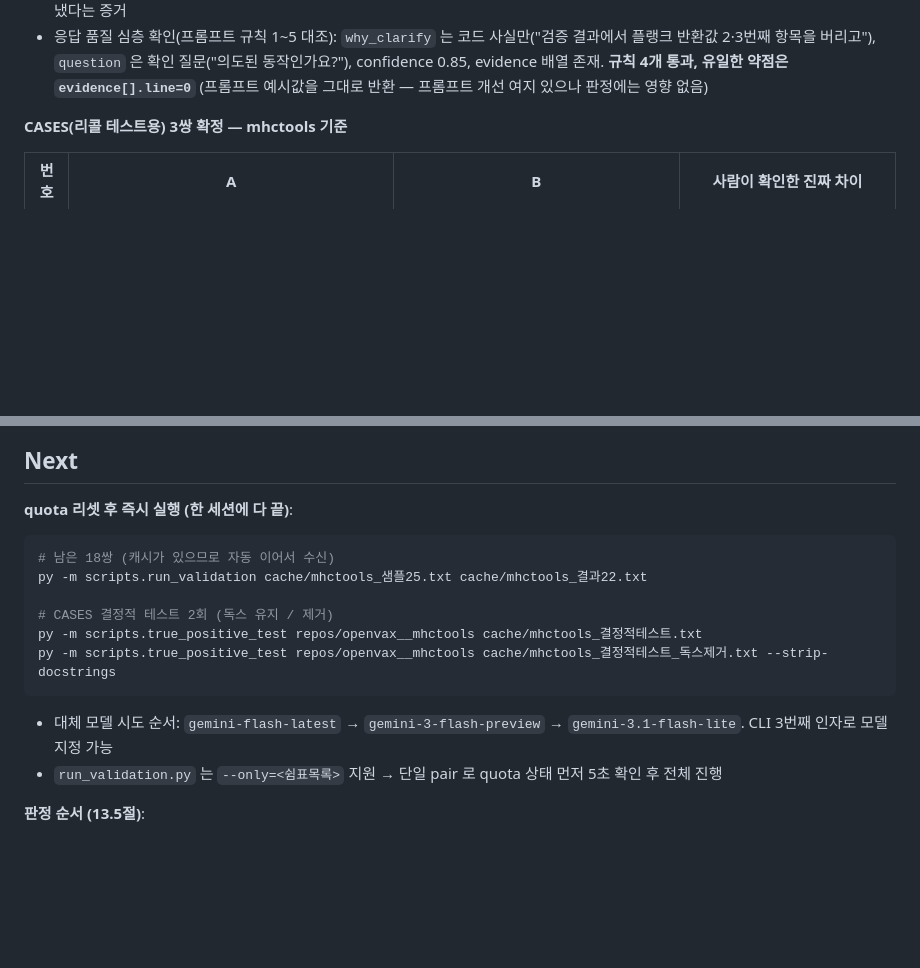
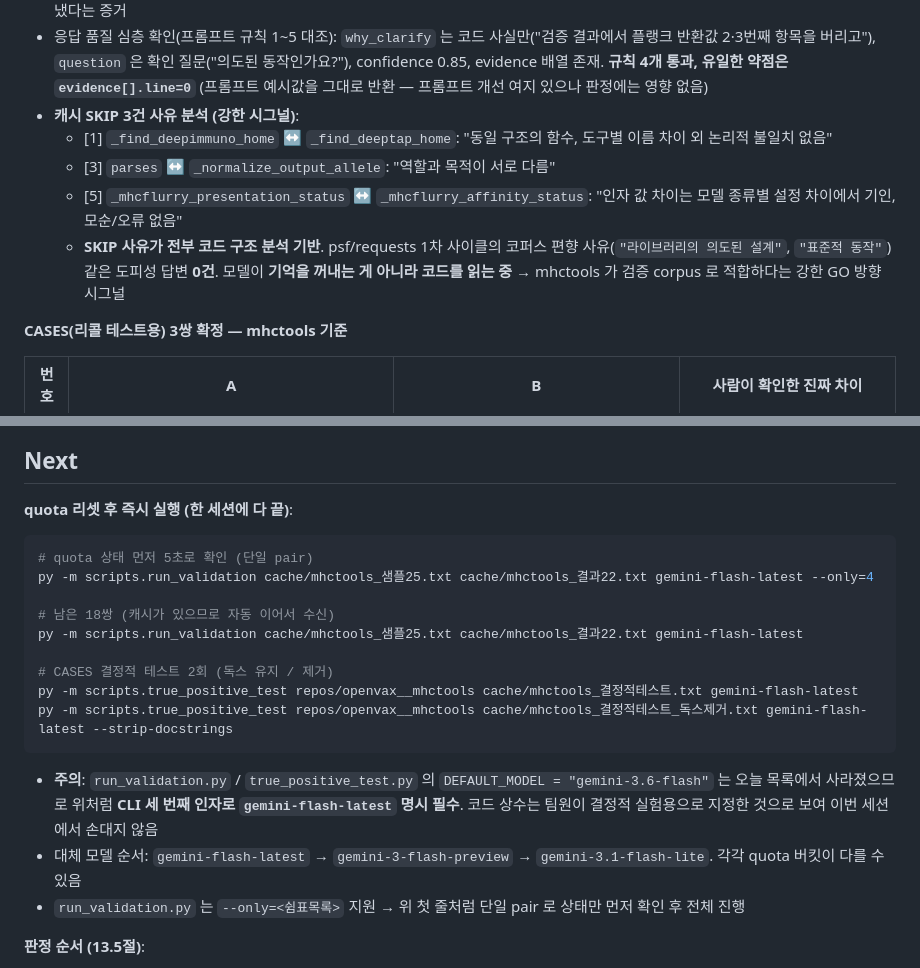
Before and after one commit to team-recode/recode, a Markdown page: STATUS.md, 2 parts joined by grey strips. GitHub-like rendering; blank space fills up the shorter version.

Commit message:
docs: SKIP 사유 분석으로 mhctools 코퍼스 적합 시그널 확인 + Next 커맨드에 모델 인자 명시

````diff
--- a/STATUS.md
+++ b/STATUS.md
@@ -97,6 +97,11 @@ temperature 0인데도 갈림. 대소문자 차이는 `models.py:471`·`sessions
 - **Sample [02] = KEEP.** `base_commandline_predictor.py:predict` ↔ `base_predictor.py:predict_with_flanks` 쌍. 응답 요약: "predict_with_flanks 는 flanks 를 받아 그대로 전달하지만, base 메서드는 무시함"
 - 이 KEEP 응답이 **아래 CASES 후보 1과 동일한 패턴**을 잡아냄. 유명 라이브러리가 아닌 저장소에서도 도구가 실제 override 차이를 찾아냈다는 증거
 - 응답 품질 심층 확인(프롬프트 규칙 1~5 대조): `why_clarify` 는 코드 사실만("검증 결과에서 플랭크 반환값 2·3번째 항목을 버리고"), `question` 은 확인 질문("의도된 동작인가요?"), confidence 0.85, evidence 배열 존재. **규칙 4개 통과, 유일한 약점은 `evidence[].line=0`** (프롬프트 예시값을 그대로 반환 — 프롬프트 개선 여지 있으나 판정에는 영향 없음)
+- **캐시 SKIP 3건 사유 분석 (강한 시그널)**:
+  - [1] `_find_deepimmuno_home` ↔ `_find_deeptap_home`: "동일 구조의 함수, 도구별 이름 차이 외 논리적 불일치 없음"
+  - [3] `parses` ↔ `_normalize_output_allele`: "역할과 목적이 서로 다름"
+  - [5] `_mhcflurry_presentation_status` ↔ `_mhcflurry_affinity_status`: "인자 값 차이는 모델 종류별 설정 차이에서 기인, 모순/오류 없음"
+  - **SKIP 사유가 전부 코드 구조 분석 기반**. psf/requests 1차 사이클의 코퍼스 편향 사유(`"라이브러리의 의도된 설계"`, `"표준적 동작"`) 같은 도피성 답변 **0건**. 모델이 **기억을 꺼내는 게 아니라 코드를 읽는 중** → mhctools 가 검증 corpus 로 적합하다는 강한 GO 방향 시그널
 
 **CASES(리콜 테스트용) 3쌍 확정 — mhctools 기준**
 
@@ -136,16 +141,20 @@ temperature 0인데도 갈림. 대소문자 차이는 `models.py:471`·`sessions
 **quota 리셋 후 즉시 실행 (한 세션에 다 끝)**:
 
 ```powershell
+# quota 상태 먼저 5초로 확인 (단일 pair)
+py -m scripts.run_validation cache/mhctools_샘플25.txt cache/mhctools_결과22.txt gemini-flash-latest --only=4
+
 # 남은 18쌍 (캐시가 있으므로 자동 이어서 수신)
-py -m scripts.run_validation cache/mhctools_샘플25.txt cache/mhctools_결과22.txt
+py -m scripts.run_validation cache/mhctools_샘플25.txt cache/mhctools_결과22.txt gemini-flash-latest
 
 # CASES 결정적 테스트 2회 (독스 유지 / 제거)
-py -m scripts.true_positive_test repos/openvax__mhctools cache/mhctools_결정적테스트.txt
-py -m scripts.true_positive_test repos/openvax__mhctools cache/mhctools_결정적테스트_독스제거.txt --strip-docstrings
+py -m scripts.true_positive_test repos/openvax__mhctools cache/mhctools_결정적테스트.txt gemini-flash-latest
+py -m scripts.true_positive_test repos/openvax__mhctools cache/mhctools_결정적테스트_독스제거.txt gemini-flash-latest --strip-docstrings
 ```
 
-- 대체 모델 시도 순서: `gemini-flash-latest` → `gemini-3-flash-preview` → `gemini-3.1-flash-lite`. CLI 3번째 인자로 모델 지정 가능
-- `run_validation.py` 는 `--only=<쉼표목록>` 지원 → 단일 pair 로 quota 상태 먼저 5초 확인 후 전체 진행
+- **주의**: `run_validation.py` / `true_positive_test.py` 의 `DEFAULT_MODEL = "gemini-3.6-flash"` 는 오늘 목록에서 사라졌으므로 위처럼 **CLI 세 번째 인자로 `gemini-flash-latest` 명시 필수**. 코드 상수는 팀원이 결정적 실험용으로 지정한 것으로 보여 이번 세션에서 손대지 않음
+- 대체 모델 순서: `gemini-flash-latest` → `gemini-3-flash-preview` → `gemini-3.1-flash-lite`. 각각 quota 버킷이 다를 수 있음
+- `run_validation.py` 는 `--only=<쉼표목록>` 지원 → 위 첫 줄처럼 단일 pair 로 상태만 먼저 확인 후 전체 진행
 
 **판정 순서 (13.5절)**:
 1. 22쌍 정밀도 재확인 (negative SKIP 유지 · 의도 단정 문장 부재 유지)
````
